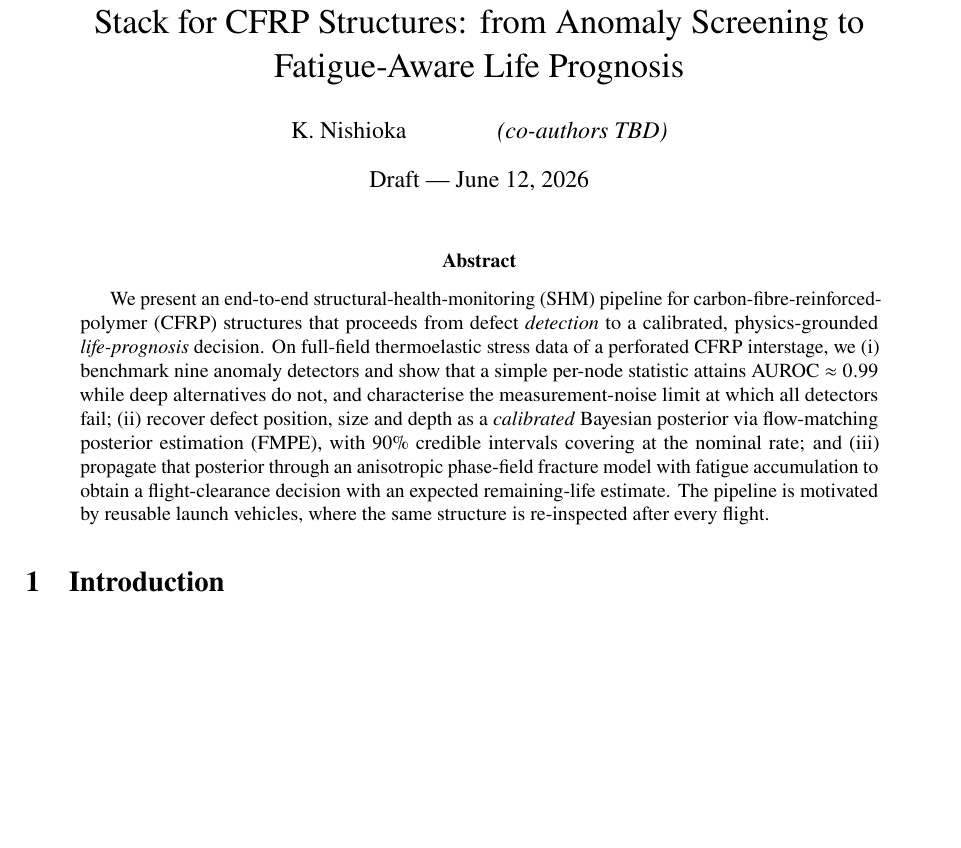
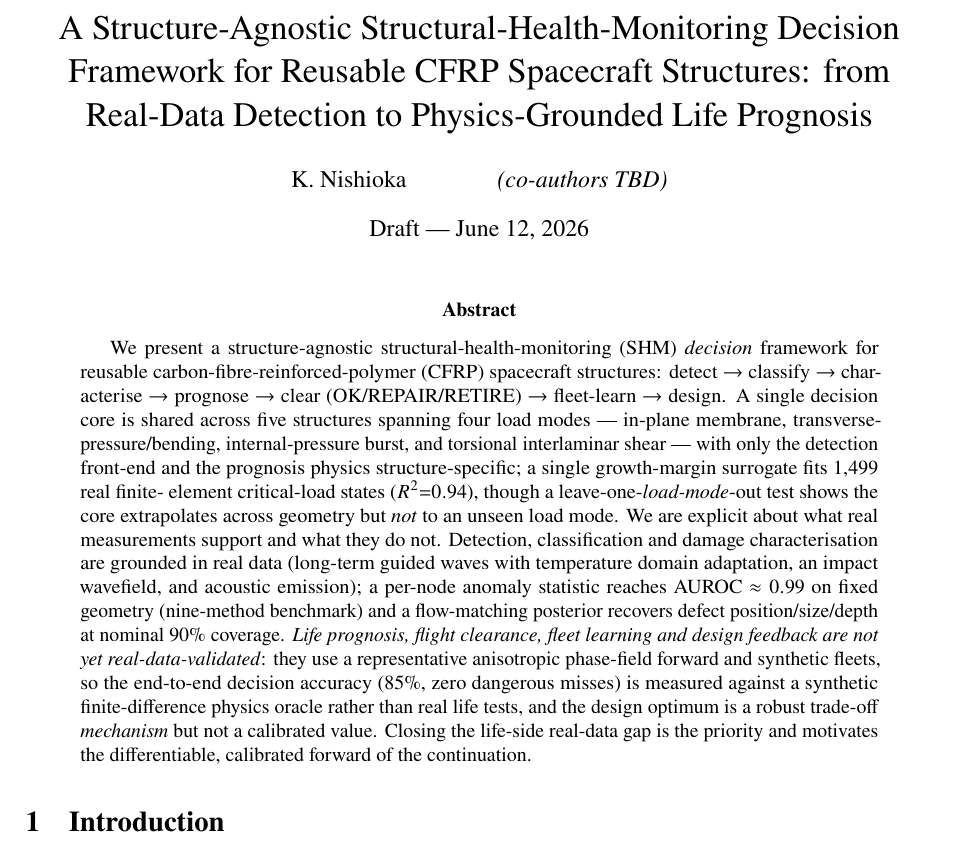
Before and after one commit to keisuke58/wccm2026-cfrp-gnn, a LaTeX paper (paper/composites_b_draft.tex): part of page 1 of 21, cut at the place of the change, the shorter picture padded with empty space. Compiled offline with pdfLaTeX.

Commit message:
composites_b: abstract+titleを本体(正直版)と整合
title: 'Calibrated'(life側未較正でoverclaim)を除去→'Structure-Agnostic ... Decision Framework ...
from Real-Data Detection to Physics-Grounded Life Prognosis'。
abstract全面改稿: 5構造×4荷重モード・構造非依存コア(1499実FEM R²0.94)・LOSO荷重モード境界・
検出/分類/特性同定は実データ接地/life側は合成と明示・判定85%は合成オラクル比・設計は機構であり較正値でない。
overclaim除去。14ページ・クリーンコンパイル。

```diff
--- a/paper/composites_b_draft.tex
+++ b/paper/composites_b_draft.tex
@@ -14,8 +14,9 @@
 \usepackage[hidelinks]{hyperref}
 \graphicspath{{../paper_figs/}{../results/}}
 
-\title{A Calibrated, Physics-Grounded Structural-Health-Monitoring Stack for
-CFRP Structures: from Anomaly Screening to Fatigue-Aware Life Prognosis}
+\title{A Structure-Agnostic Structural-Health-Monitoring Decision Framework for
+Reusable CFRP Spacecraft Structures: from Real-Data Detection to
+Physics-Grounded Life Prognosis}
 \author{K.\ Nishioka \and \textit{(co-authors TBD)}}
 \date{Draft --- \today}
 
@@ -23,20 +24,29 @@ CFRP Structures: from Anomaly Screening to Fatigue-Aware Life Prognosis}
 \maketitle
 
 \begin{abstract}
-We present an end-to-end structural-health-monitoring (SHM) pipeline for
-carbon-fibre-reinforced-polymer (CFRP) structures that proceeds from defect
-\emph{detection} to a calibrated, physics-grounded \emph{life-prognosis}
-decision. On full-field thermoelastic stress data of a perforated CFRP
-interstage, we (i) benchmark nine anomaly detectors and show that a simple
-per-node statistic attains AUROC $\approx 0.99$ while deep alternatives do not,
-and characterise the measurement-noise limit at which all detectors fail;
-(ii) recover defect position, size and depth as a \emph{calibrated} Bayesian
-posterior via flow-matching posterior estimation (FMPE), with $90\%$ credible
-intervals covering at the nominal rate; and (iii) propagate that posterior
-through an anisotropic phase-field fracture model with fatigue accumulation to
-obtain a flight-clearance decision with an expected remaining-life estimate.
-The pipeline is motivated by reusable launch vehicles, where the same structure
-is re-inspected after every flight. % key numbers to finalise
+We present a structure-agnostic structural-health-monitoring (SHM) \emph{decision}
+framework for reusable carbon-fibre-reinforced-polymer (CFRP) spacecraft
+structures: detect $\to$ classify $\to$ characterise $\to$ prognose $\to$ clear
+(OK/REPAIR/RETIRE) $\to$ fleet-learn $\to$ design. A single decision core is shared
+across five structures spanning four load modes --- in-plane membrane,
+transverse-pressure/bending, internal-pressure burst, and torsional interlaminar
+shear --- with only the detection front-end and the prognosis physics
+structure-specific; a single growth-margin surrogate fits $1{,}499$ real finite-
+element critical-load states ($R^2{=}0.94$), though a leave-one-\emph{load-mode}-out
+test shows the core extrapolates across geometry but \emph{not} to an unseen load
+mode. We are explicit about what real measurements support and what they do not.
+Detection, classification and damage characterisation are grounded in real data
+(long-term guided waves with temperature domain adaptation, an impact wavefield,
+and acoustic emission); a per-node anomaly statistic reaches AUROC $\approx0.99$ on
+fixed geometry (nine-method benchmark) and a flow-matching posterior recovers
+defect position/size/depth at nominal $90\%$ coverage. \emph{Life prognosis, flight
+clearance, fleet learning and design feedback are not yet real-data-validated}:
+they use a representative anisotropic phase-field forward and synthetic fleets, so
+the end-to-end decision accuracy ($85\%$, zero dangerous misses) is measured against
+a synthetic finite-difference physics oracle rather than real life tests, and the
+design optimum is a robust trade-off \emph{mechanism} but not a calibrated value.
+Closing the life-side real-data gap is the priority and motivates the
+differentiable, calibrated forward of the continuation.
 \end{abstract}
 
 \section{Introduction}
```
